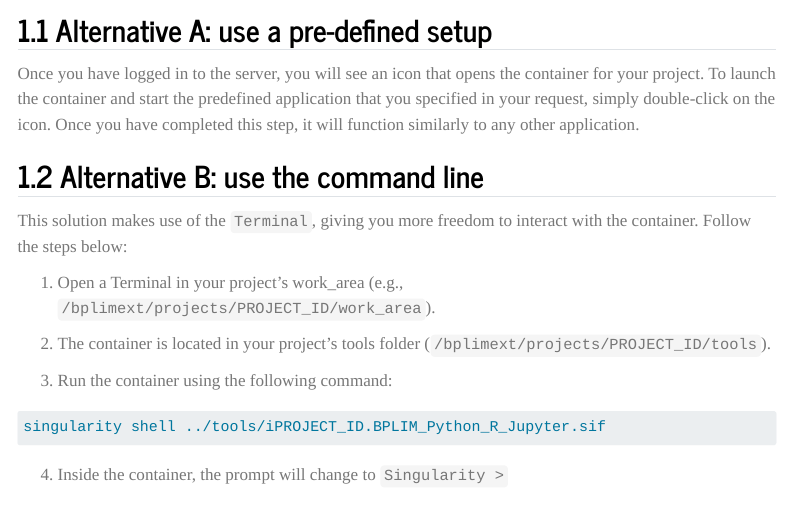
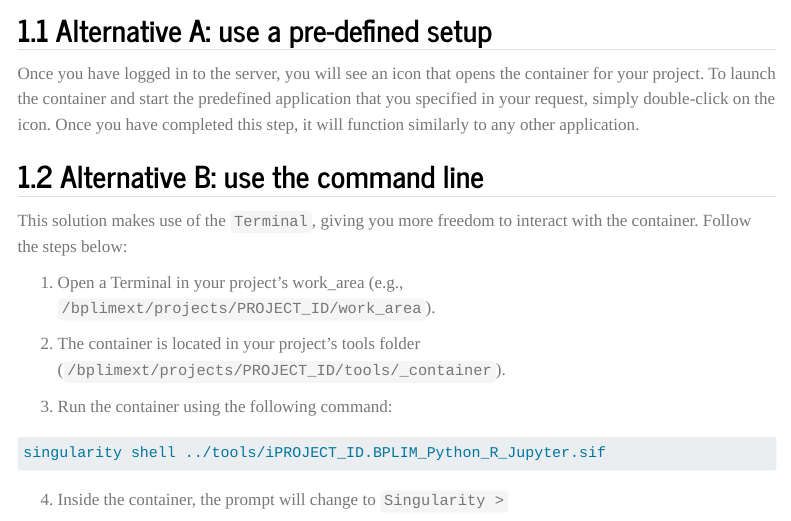
Before and after one commit to BPLIM/Containers, a Quarto document (Manual/Containers_Manual_Researchers.qmd): the page in a window 1100 px wide, from 600 px down. Rendered offline with R 4.5, knitr and Pandoc in place of Quarto, with nearby package versions; a font, style sheet, LaTeX package, included part or bibliography that could not be used is replaced or left out; menus at the side of the page are left out; long lines of code are wrapped.

Commit message:
rev manual

```diff
--- a/Manual/Containers_Manual_Researchers.qmd
+++ b/Manual/Containers_Manual_Researchers.qmd
@@ -42,7 +42,7 @@ This solution makes use of the `Terminal`, giving you more freedom to interact w
 
 1.  Open a Terminal in your project's work_area (e.g., `/bplimext/projects/PROJECT_ID/work_area`).
 
-2.  The container is located in your project's tools folder (`/bplimext/projects/PROJECT_ID/tools`).
+2.  The container is located in your project's tools folder (`/bplimext/projects/PROJECT_ID/tools/_container`).
 
 3.  Run the container using the following command:
 
```
Also changed, not shown: Manual/Containers_Manual_Researchers.html.
